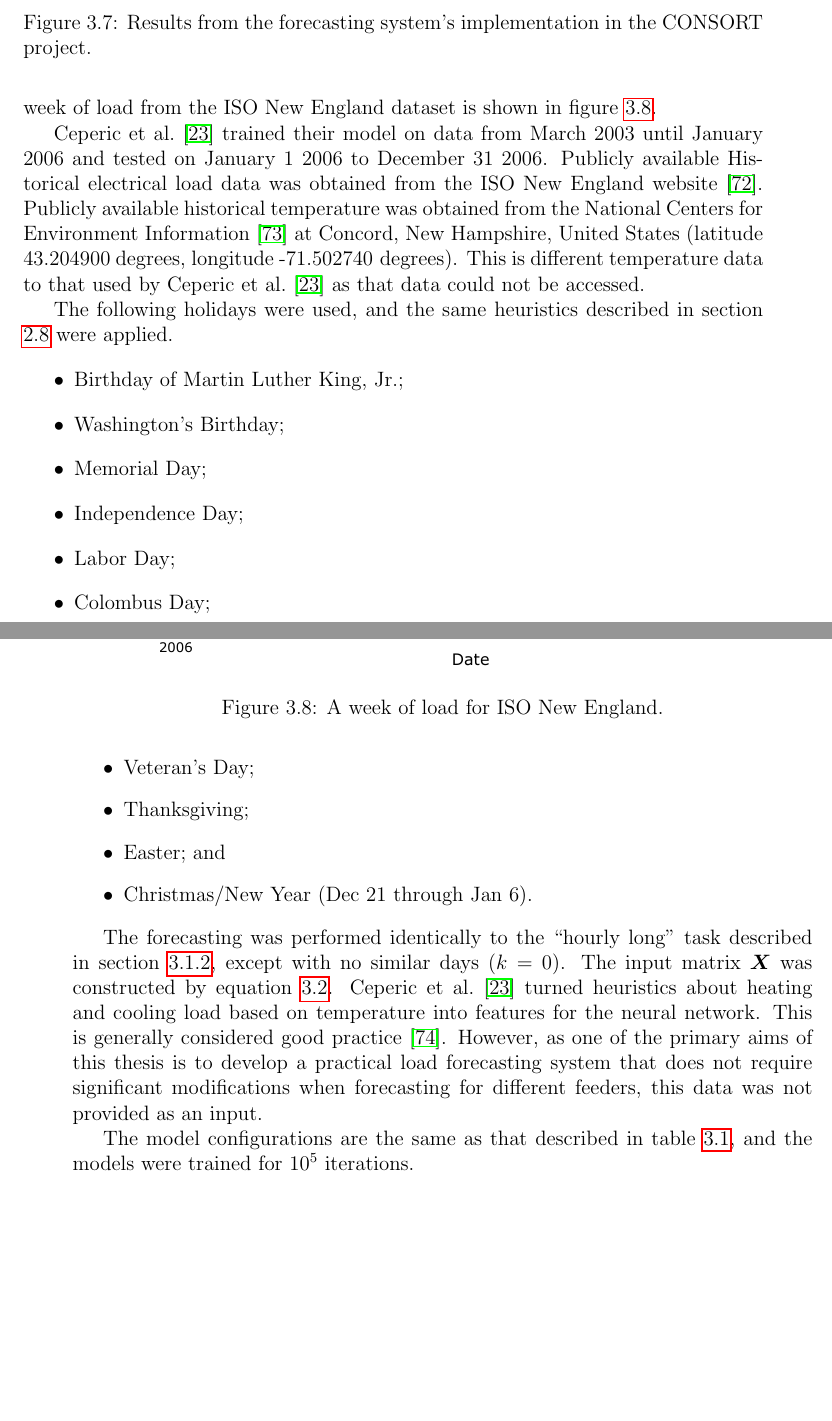
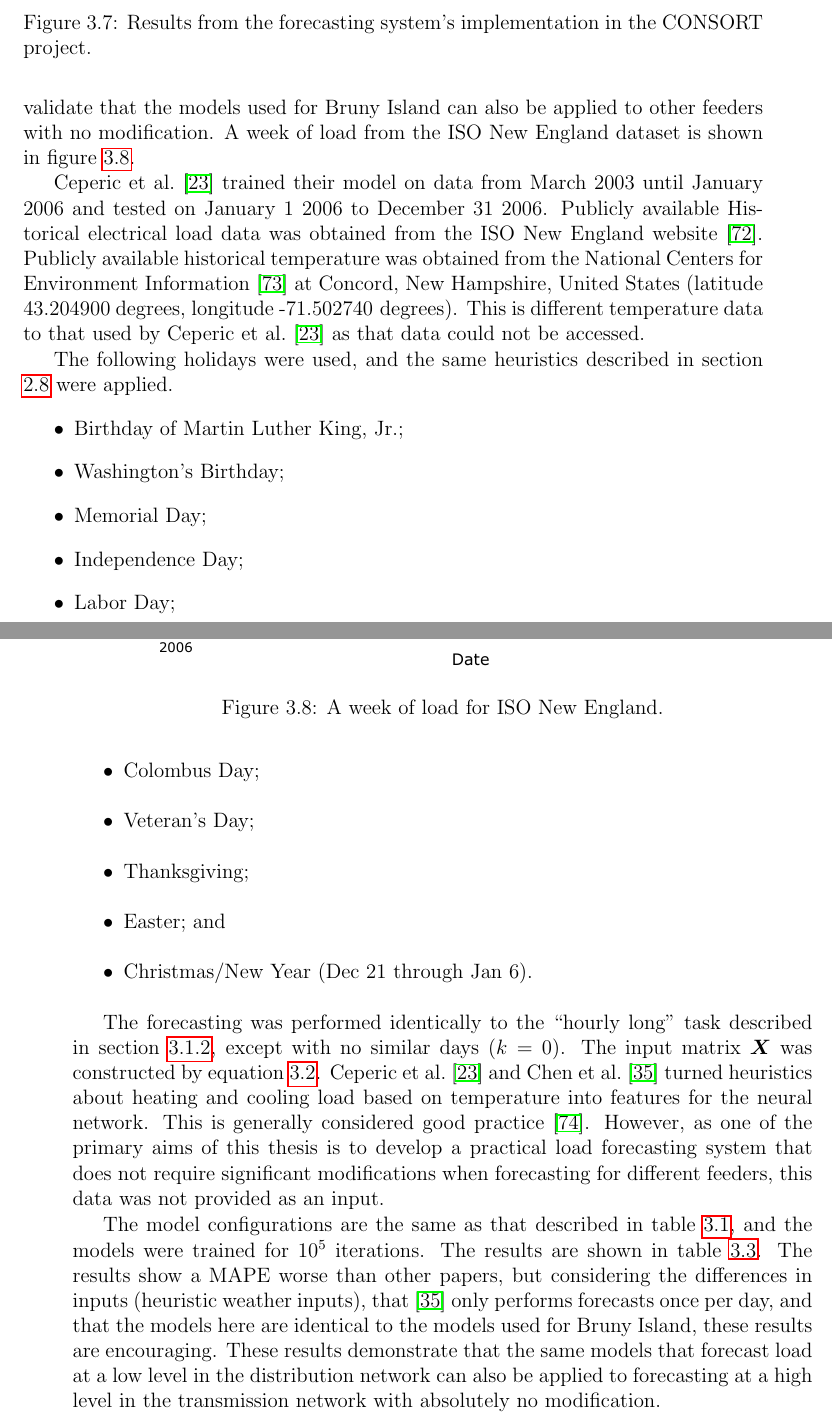
Before and after one commit to jurasofish/load_forecast_thesis, a LaTeX thesis (lf-thesis.tex, which reads case-study.tex): two parts of pages 60 and 61 of 77, joined at a grey line, cut so that both start at the same text, the shorter picture padded with empty space. Compiled offline with pdfLaTeX.

Commit message:
iso discussion

```diff
--- a/case-study.tex
+++ b/case-study.tex
@@ -455,7 +455,7 @@ Without this support from the batteries, the generator would have likely been re
 \section{ISO New England}
 ISO New England is a regional transmission organization operating in the New England area of the United States.
 Data from ISO New England has been used by several papers for evaluating the performance of their load forecasting systems \cite{Ceperic2013}\cite{Chen2010}.
-The aim of this section is to compare the proposed forecasting models to the models and methods used by \citet{Ceperic2013}, whose method is discussed in section \ref{SVR}, and \citet{Chen2010}, whose method is discussed in section \ref{litrev-ann}.
+The aim of this section is to compare the proposed forecasting models to the models and methods used by \citet{Ceperic2013}, whose method is discussed in section \ref{SVR}, and \citet{Chen2010}, whose method is discussed in section \ref{litrev-ann} and to validate that the models used for Bruny Island can also be applied to other feeders with no modification.
 A week of load from the ISO New England dataset is shown in figure \ref{fig:week-isone}.
 
 \begin{figure}[htbp]
@@ -485,11 +485,14 @@ The following holidays were used, and the same heuristics described in section \
 
 The forecasting was performed identically to the ``hourly long" task described in section \ref{forecasting-tasks}, except with no similar days ($k=0$).
 The input matrix $\mX$ was constructed by equation \ref{hourly-long-x}.
-\citet{Ceperic2013} turned heuristics about heating and cooling load based on temperature into features for the neural network.
+\citet{Ceperic2013}  and \citet{Chen2010} turned heuristics about heating and cooling load based on temperature into features for the neural network.
 This is generally considered good practice \cite{Zinkevich2018}.
 However, as one of the primary aims of this thesis is to develop a practical load forecasting system that does not require significant modifications when forecasting for different feeders, this data was not provided as an input.
 
 The model configurations are the same as that described in table \ref{table:offline-parameters}, and the models were trained for $10^5$ iterations.
+The results are shown in table \ref{table:iso-results}.
+The results show a MAPE worse than other papers, but considering the differences in inputs (heuristic weather inputs), that \cite{Chen2010} only performs forecasts once per day, and that the models here are identical to the models used for Bruny Island, these results are encouraging.
+These results demonstrate that the same models that forecast load at a low level in the distribution network can also be applied to forecasting at a high level in the transmission network with absolutely no modification.
 
 \begin{table}[htbp]
 	\caption{ISO New England results.}
```
